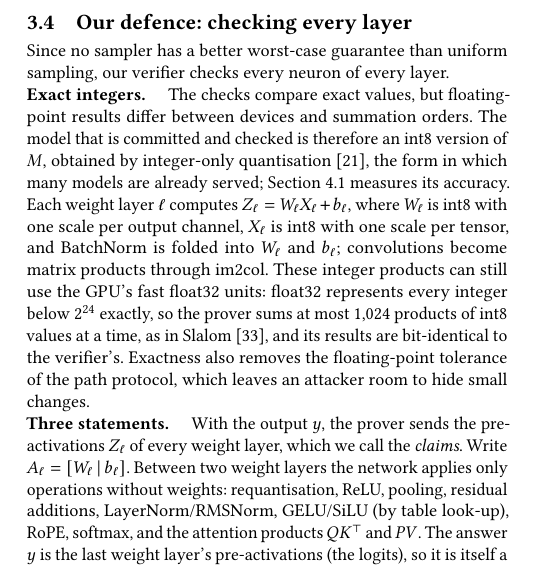
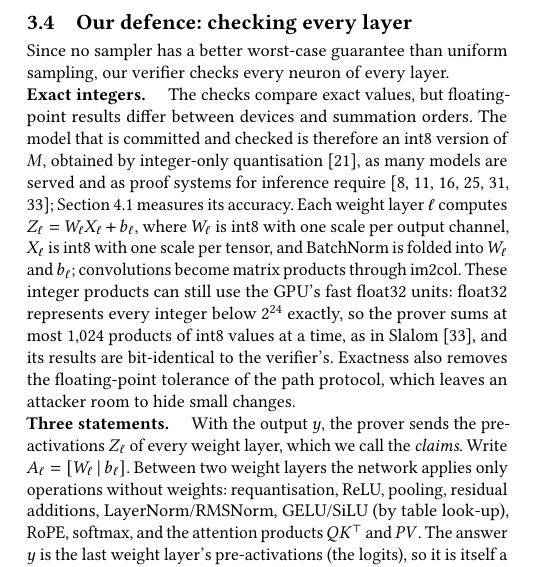
Before and after one commit to flikhamud45/amina-project, a LaTeX paper (report/main.tex): part of one column of page 3 of 9, cut so that both start at the same text. Compiled offline with pdfLaTeX.

Commit message:
paper: cite that integer models are the norm in verifiable inference
"obtained by integer-only quantisation [jacob2018quant], as many models are served
and as proof systems for inference require [SafetyNets, Slalom, zkCNN, ZEN, ZKML, zkLLM]".

Co-Authored-By: Claude Opus 5.5 <noreply@anthropic.com>

```diff
--- a/report/main.tex
+++ b/report/main.tex
@@ -309,8 +309,9 @@ neuron of every layer.
 
 \para{Exact integers.} The checks compare exact values, but floating-point results differ between
 devices and summation orders. The model that is committed and checked is therefore an int8 version
-of $M$, obtained by integer-only quantisation~\cite{jacob2018quant}, the form in which many models
-are already served; Section~\ref{sec:setup} measures its accuracy. Each weight layer $\ell$
+of $M$, obtained by integer-only quantisation~\cite{jacob2018quant}, as many models are served and as
+proof systems for inference require~\cite{safetynets,slalom,zkcnn,zen,zkml,zkllm}; Section~\ref{sec:setup}
+measures its accuracy. Each weight layer $\ell$
 computes $Z_\ell = W_\ell X_\ell + b_\ell$, where $W_\ell$ is int8 with one scale per output
 channel, $X_\ell$ is int8 with one scale per tensor, and BatchNorm is folded into $W_\ell$ and
 $b_\ell$; convolutions become matrix products through im2col. These integer products can still use
```
Also changed, not shown: report/main.pdf.
